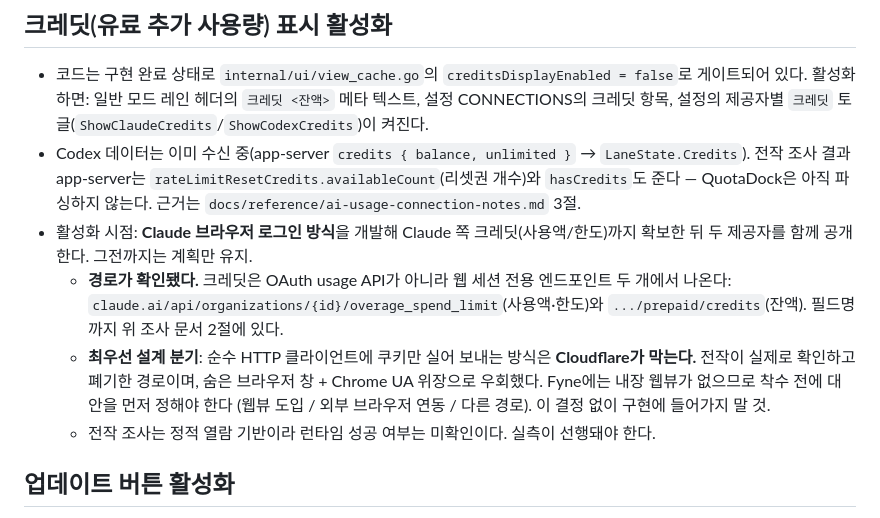
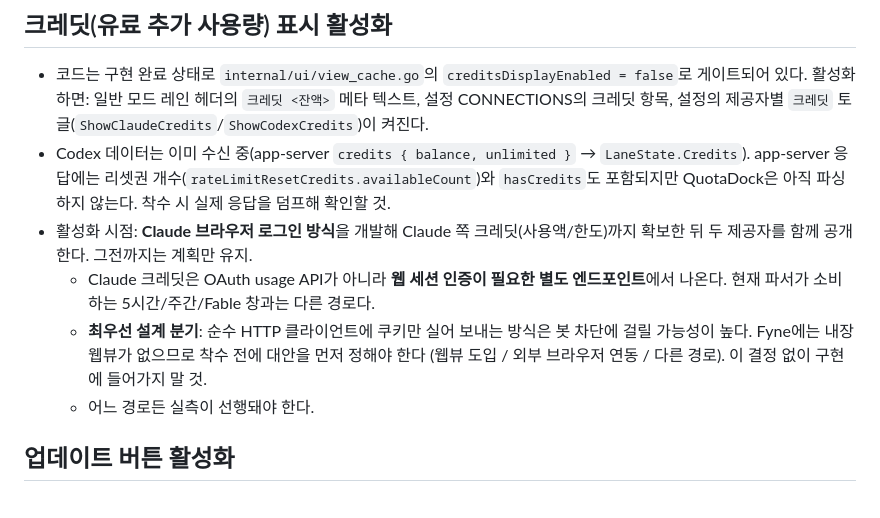
Before and after one commit to jungdosa/QuotaDock, a Markdown page: docs/REMAINING-WORK.md, the part around the change. Rendered like a GitHub page.

Commit message:
docs: QuotaDock과 직접 관계 없는 외부 프로젝트 자료 제거
공개 저장소에 다른 프로젝트에서 가져온 자료가 남아 있었다. 저장소를
QuotaDock 자체 내용만으로 정리한다.

삭제:
- docs/i18n/ 의 외부 번역 원자산 3개와 매핑 문서
- docs/reference/ 의 외부 프로젝트 연결 구현 조사 문서

수정:
- PHASE-4D·4E 의 외부 참조 구현 인용을 걷어내고 요구사항만 남김
- PHASE-4F 의 번역 출처 절을 QuotaDock 기준 범위 설명으로 대체
- REMAINING-WORK 의 크레딧 절에서 외부 조사 문서 인용을 제거하고
  QuotaDock 이 확인해야 할 사실만 남김

번역 결과물은 이미 internal/i18n/locales/ 에 들어와 있으므로 기능에는
영향이 없다. 전체 테스트 통과를 확인했다.

```diff
--- a/docs/REMAINING-WORK.md
+++ b/docs/REMAINING-WORK.md
@@ -6,19 +6,16 @@
   활성화하면: 일반 모드 레인 헤더의 `크레딧 <잔액>` 메타 텍스트, 설정 CONNECTIONS의 크레딧 항목,
   설정의 제공자별 `크레딧` 토글(`ShowClaudeCredits`/`ShowCodexCredits`)이 켜진다.
 - Codex 데이터는 이미 수신 중(app-server `credits { balance, unlimited }` → `LaneState.Credits`).
-  전작 조사 결과 app-server는 `rateLimitResetCredits.availableCount`(리셋권 개수)와
-  `hasCredits`도 준다 — QuotaDock은 아직 파싱하지 않는다. 근거는
-  `docs/reference/ai-usage-connection-notes.md` 3절.
+  app-server 응답에는 리셋권 개수(`rateLimitResetCredits.availableCount`)와 `hasCredits`도
+  포함되지만 QuotaDock은 아직 파싱하지 않는다. 착수 시 실제 응답을 덤프해 확인할 것.
 - 활성화 시점: **Claude 브라우저 로그인 방식**을 개발해 Claude 쪽 크레딧(사용액/한도)까지
   확보한 뒤 두 제공자를 함께 공개한다. 그전까지는 계획만 유지.
-  - **경로가 확인됐다.** 크레딧은 OAuth usage API가 아니라 웹 세션 전용 엔드포인트
-    두 개에서 나온다: `claude.ai/api/organizations/{id}/overage_spend_limit`(사용액·한도)와
-    `.../prepaid/credits`(잔액). 필드명까지 위 조사 문서 2절에 있다.
-  - **최우선 설계 분기**: 순수 HTTP 클라이언트에 쿠키만 실어 보내는 방식은 **Cloudflare가
-    막는다.** 전작이 실제로 확인하고 폐기한 경로이며, 숨은 브라우저 창 + Chrome UA 위장으로
-    우회했다. Fyne에는 내장 웹뷰가 없으므로 착수 전에 대안을 먼저 정해야 한다
+  - Claude 크레딧은 OAuth usage API가 아니라 **웹 세션 인증이 필요한 별도 엔드포인트**에서
+    나온다. 현재 파서가 소비하는 5시간/주간/Fable 창과는 다른 경로다.
+  - **최우선 설계 분기**: 순수 HTTP 클라이언트에 쿠키만 실어 보내는 방식은 봇 차단에
+    걸릴 가능성이 높다. Fyne에는 내장 웹뷰가 없으므로 착수 전에 대안을 먼저 정해야 한다
     (웹뷰 도입 / 외부 브라우저 연동 / 다른 경로). 이 결정 없이 구현에 들어가지 말 것.
-  - 전작 조사는 정적 열람 기반이라 런타임 성공 여부는 미확인이다. 실측이 선행돼야 한다.
+  - 어느 경로든 실측이 선행돼야 한다.
 
 ## 업데이트 버튼 활성화
 
```
